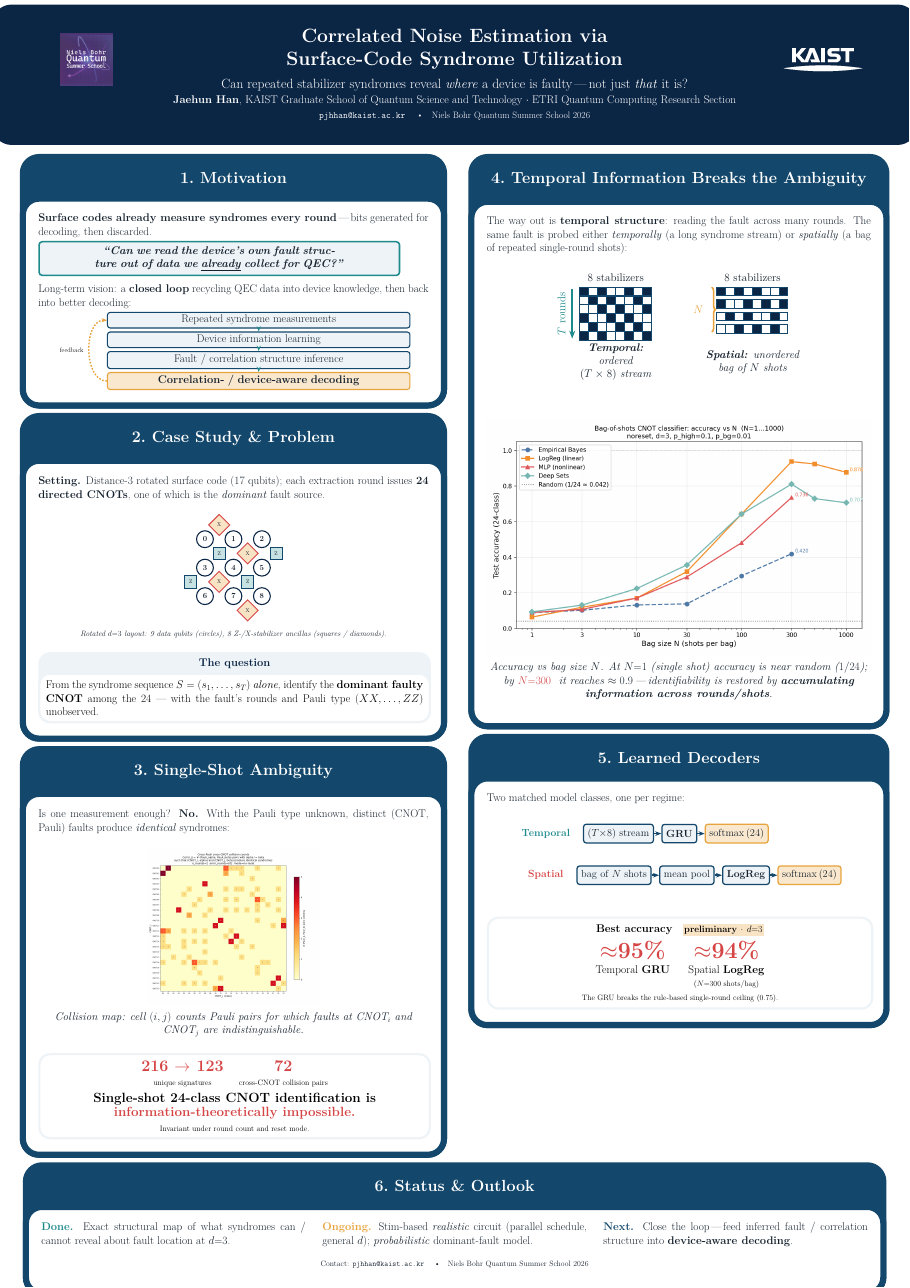
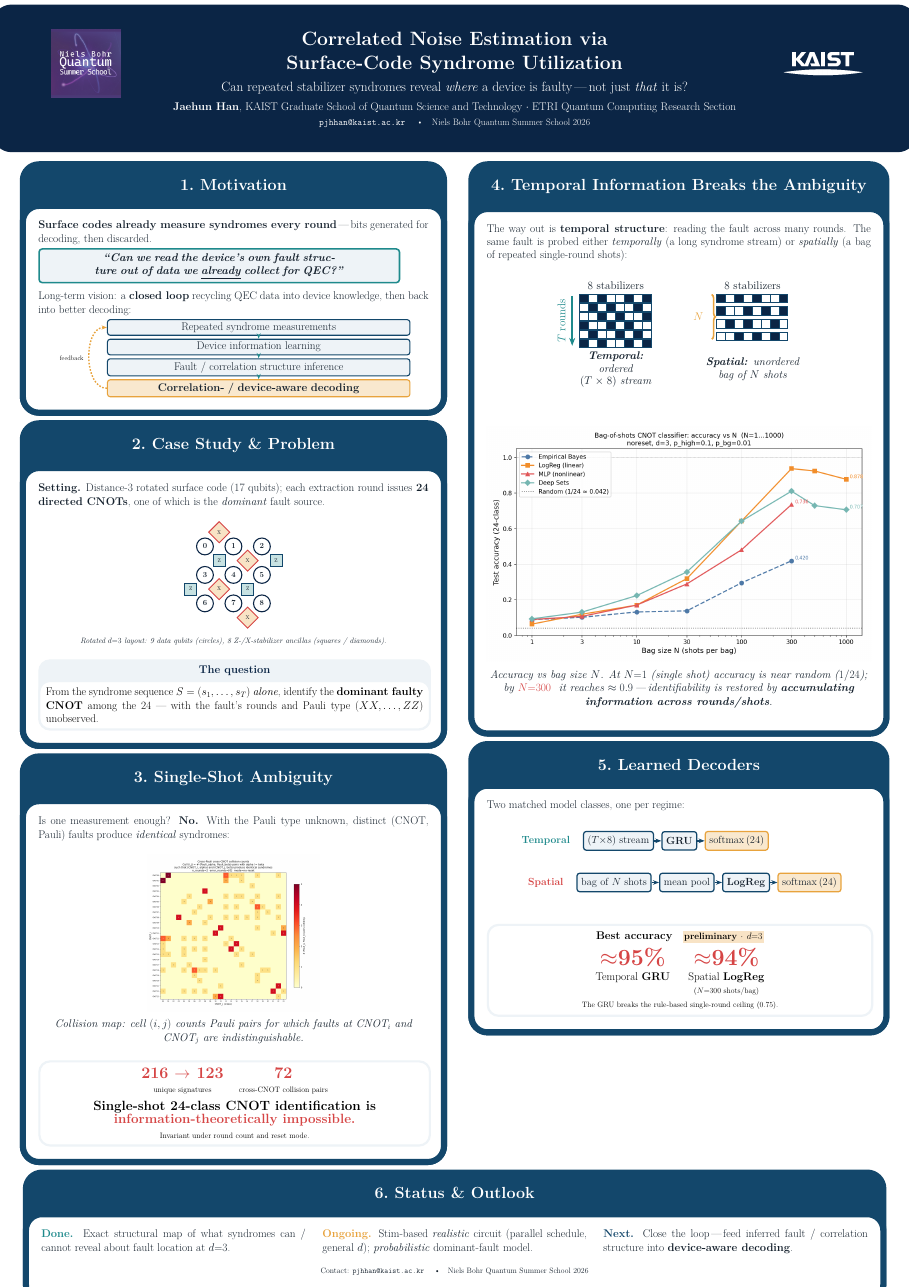
Before and after one commit to Han-JaeHoon/Correlated-Noise-Estimation, a LaTeX poster (poster/poster.tex): the whole page. Compiled offline with pdfLaTeX; a LaTeX package or settings file that is missing is left out.

Commit message:
Poster: enlarge NBI header logo (3.4cm -> 4.5cm)
Co-Authored-By: Claude Opus 4.8 <noreply@anthropic.com>
Claude-Session: https://claude.ai/code/session_016XbRBuwMDkcczCWj5iLQPM

```diff
--- a/poster/poster.tex
+++ b/poster/poster.tex
@@ -105,7 +105,7 @@
      text=white!85]{\footnotesize\itshape #1\\[0.5mm]\scriptsize(add logo file)};}
 \newcommand{\leftlogo}{%
   \IfFileExists{figures/logo_nbi.png}
-    {\includegraphics[height=3.4cm]{figures/logo_nbi.png}}
+    {\includegraphics[height=4.5cm]{figures/logo_nbi.png}}
     {\placeholderlogo{Niels Bohr\\Quantum Summer School}{3.4cm}}}
 \newcommand{\rightlogo}{%
   \IfFileExists{figures/logo_kaist.png}
```
Also changed, not shown: poster/poster.pdf.
